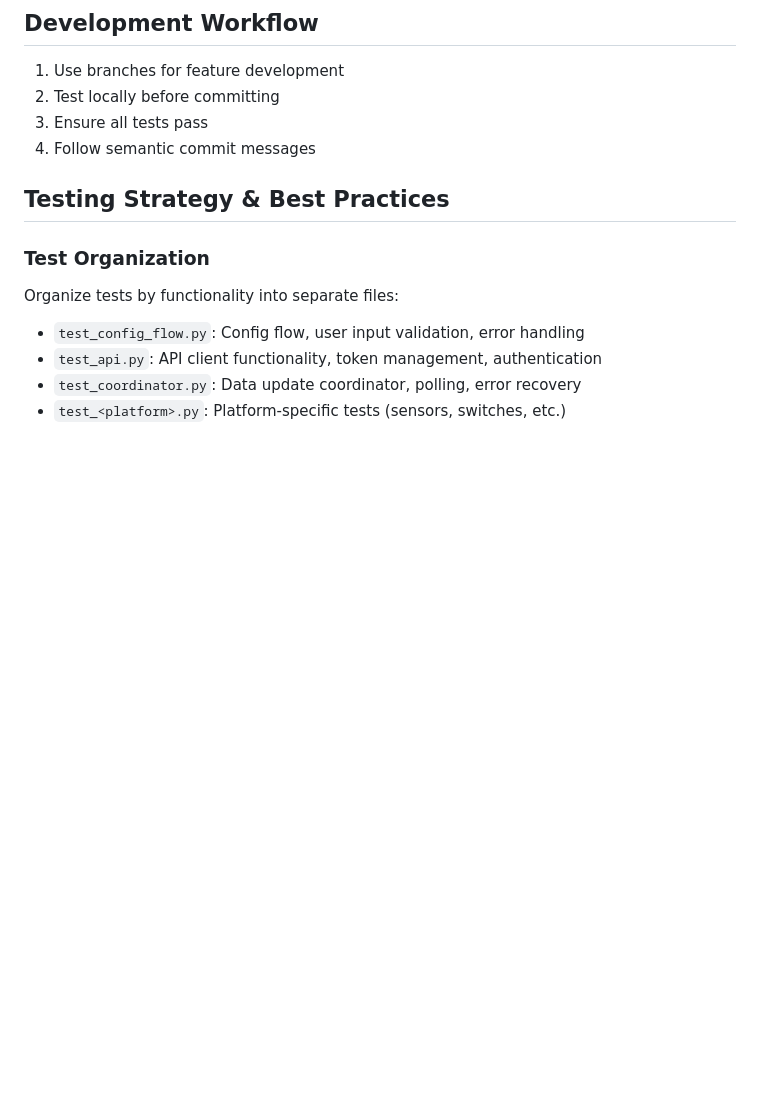
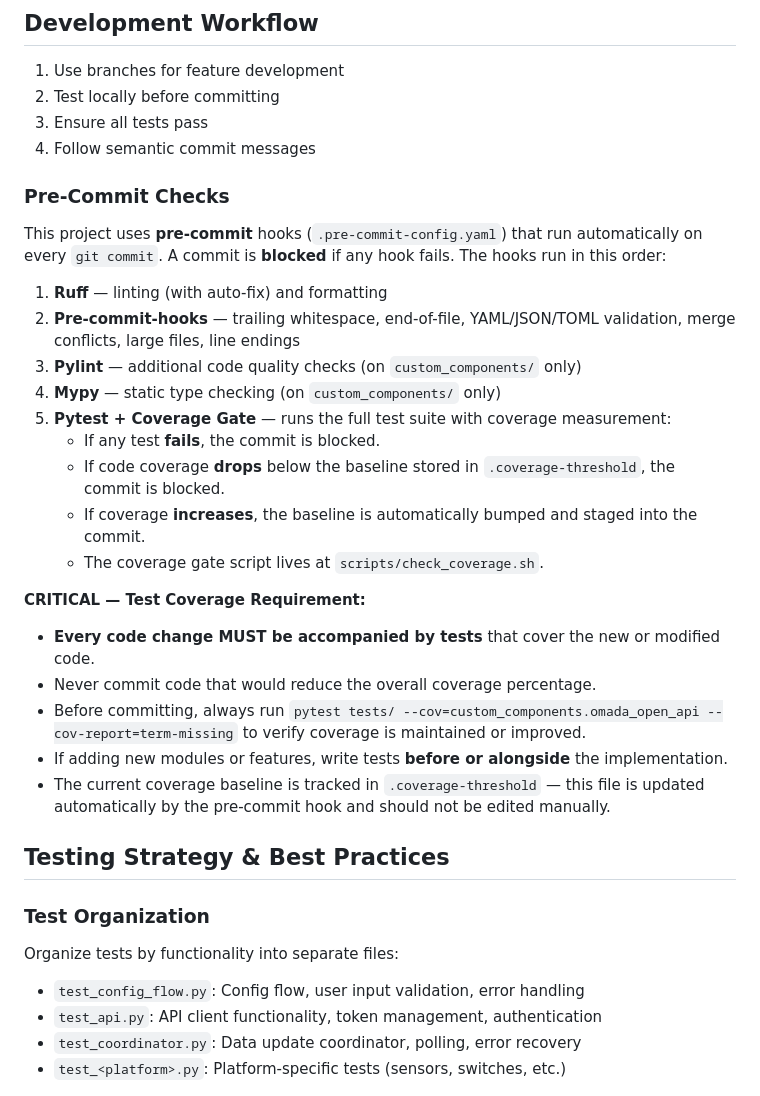
Before and after one commit to bullitt186/ha-omada-open-api, a Markdown page: .github/copilot-instructions.md, the part around the change. GitHub-like rendering; blank space fills up the shorter version.

Commit message:
docs: add pre-commit checks and test coverage requirements to agent instructions

```diff
--- a/.github/copilot-instructions.md
+++ b/.github/copilot-instructions.md
@@ -346,6 +346,26 @@ async def test_sensor(hass: HomeAssistant) -> None:
 2. Test locally before committing
 3. Ensure all tests pass
 4. Follow semantic commit messages
+
+### Pre-Commit Checks
+This project uses **pre-commit** hooks (`.pre-commit-config.yaml`) that run automatically on every `git commit`. A commit is **blocked** if any hook fails. The hooks run in this order:
+
+1. **Ruff** — linting (with auto-fix) and formatting
+2. **Pre-commit-hooks** — trailing whitespace, end-of-file, YAML/JSON/TOML validation, merge conflicts, large files, line endings
+3. **Pylint** — additional code quality checks (on `custom_components/` only)
+4. **Mypy** — static type checking (on `custom_components/` only)
+5. **Pytest + Coverage Gate** — runs the full test suite with coverage measurement:
+   - If any test **fails**, the commit is blocked.
+   - If code coverage **drops** below the baseline stored in `.coverage-threshold`, the commit is blocked.
+   - If coverage **increases**, the baseline is automatically bumped and staged into the commit.
+   - The coverage gate script lives at `scripts/check_coverage.sh`.
+
+**CRITICAL — Test Coverage Requirement:**
+- **Every code change MUST be accompanied by tests** that cover the new or modified code.
+- Never commit code that would reduce the overall coverage percentage.
+- Before committing, always run `pytest tests/ --cov=custom_components.omada_open_api --cov-report=term-missing` to verify coverage is maintained or improved.
+- If adding new modules or features, write tests **before or alongside** the implementation.
+- The current coverage baseline is tracked in `.coverage-threshold` — this file is updated automatically by the pre-commit hook and should not be edited manually.
 
 ## Testing Strategy & Best Practices
 
```
